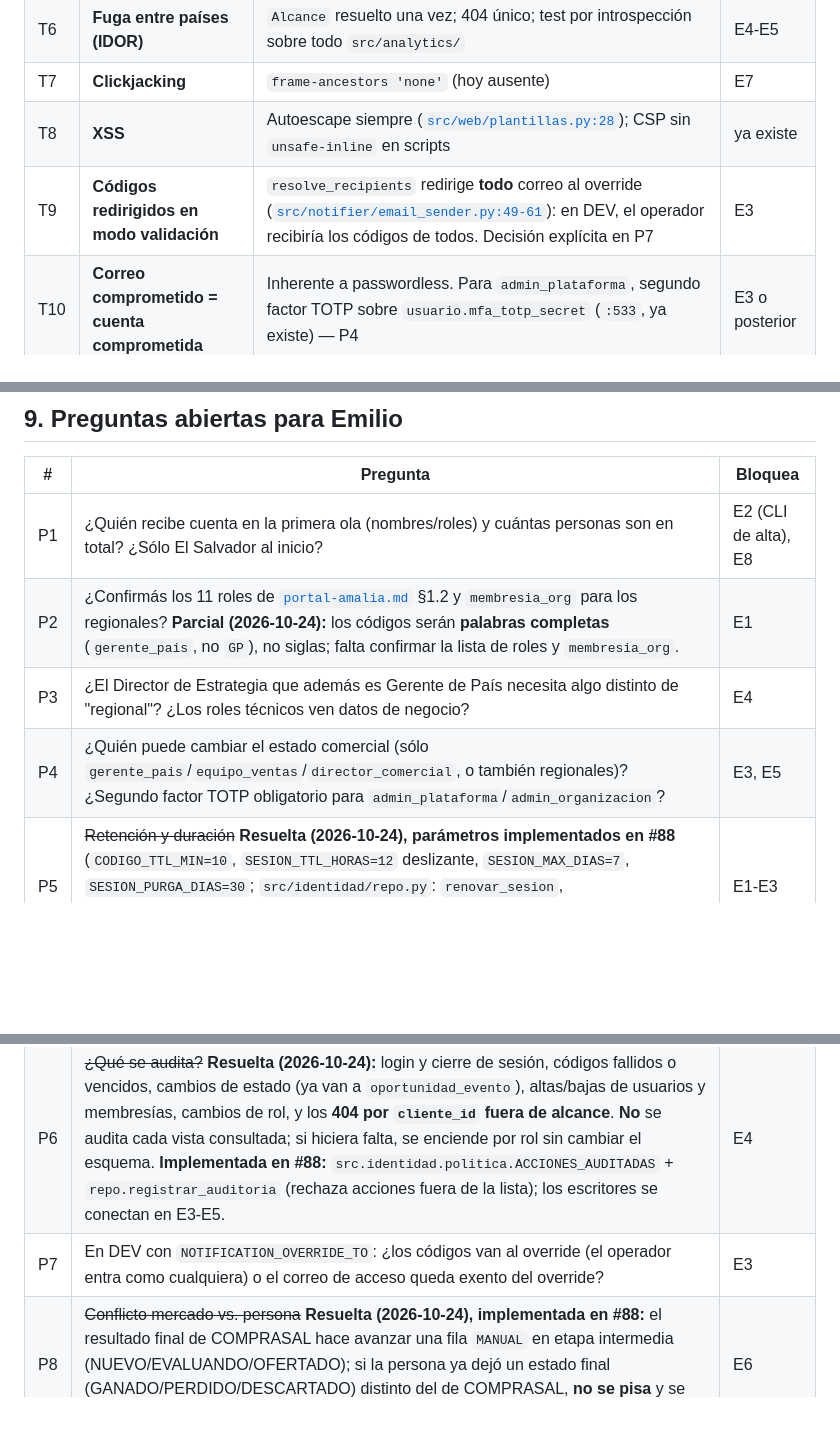
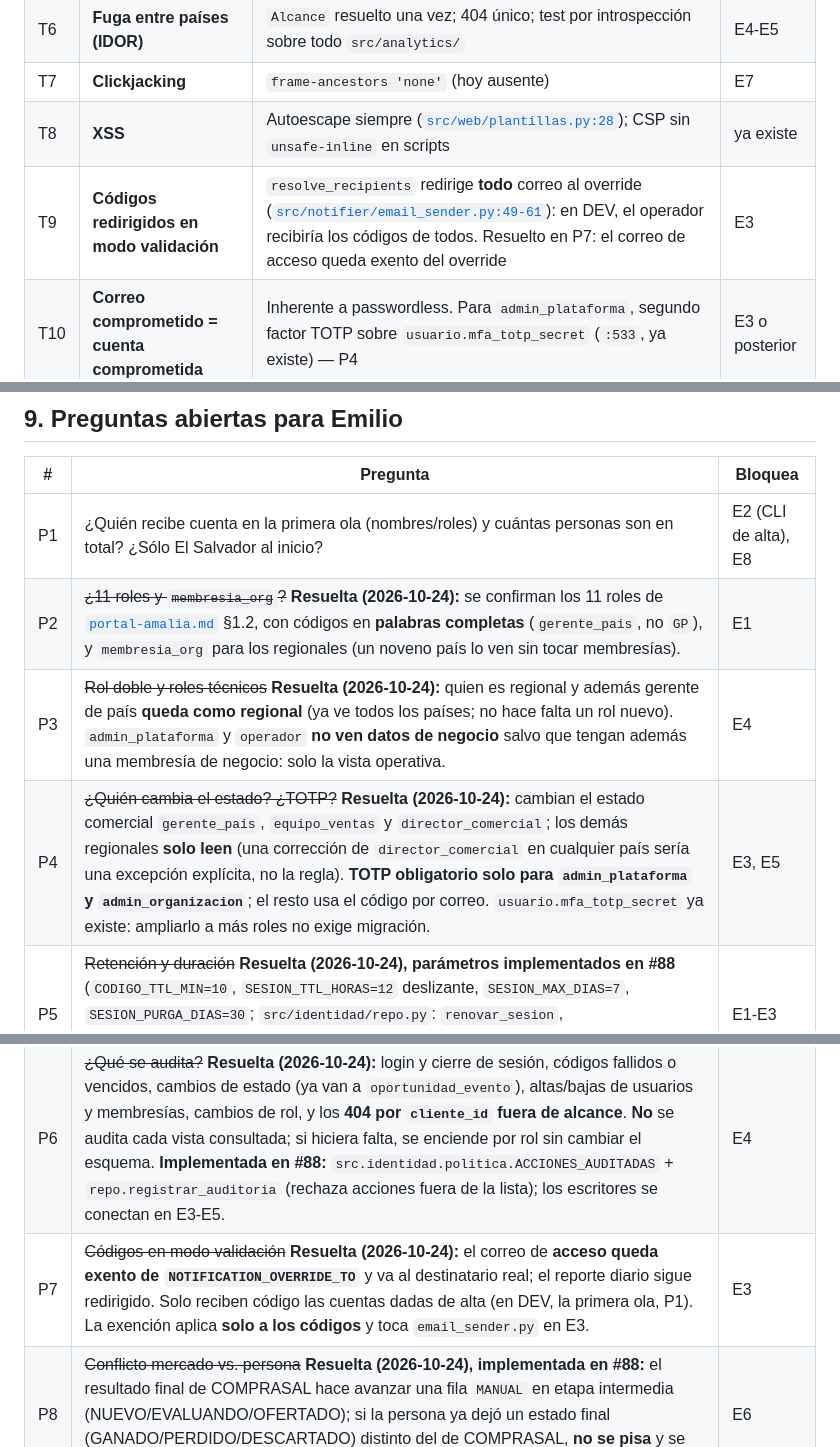
Before and after one commit to emgonzalez/tender-opportunity-tracker, a Markdown page: docs/planes/portal-fase3-identidad.md, 3 parts joined by grey strips. Drawn GitHub-style; blank space fills up the shorter version.

Commit message:
docs(identidad): respuestas P2, P3, P4 y P7
Co-Authored-By: Claude Sonnet 5.5 <noreply@anthropic.com>
Claude-Session: https://claude.ai/code/session_01GbK6WaKViqncNVt2Q3Crcv

```diff
--- a/docs/planes/portal-fase3-identidad.md
+++ b/docs/planes/portal-fase3-identidad.md
@@ -308,7 +308,7 @@ E5 y E7 pueden ir en paralelo con aislamiento: no comparten archivos salvo
 | T6 | **Fuga entre países (IDOR)** | `Alcance` resuelto una vez; 404 único; test por introspección sobre todo `src/analytics/` | E4-E5 |
 | T7 | **Clickjacking** | `frame-ancestors 'none'` (hoy ausente) | E7 |
 | T8 | **XSS** | Autoescape siempre ([`src/web/plantillas.py:28`](../../src/web/plantillas.py)); CSP sin `unsafe-inline` en scripts | ya existe |
-| T9 | **Códigos redirigidos en modo validación** | `resolve_recipients` redirige **todo** correo al override ([`src/notifier/email_sender.py:49-61`](../../src/notifier/email_sender.py)): en DEV, el operador recibiría los códigos de todos. Decisión explícita en P7 | E3 |
+| T9 | **Códigos redirigidos en modo validación** | `resolve_recipients` redirige **todo** correo al override ([`src/notifier/email_sender.py:49-61`](../../src/notifier/email_sender.py)): en DEV, el operador recibiría los códigos de todos. Resuelto en P7: el correo de acceso queda exento del override | E3 |
 | T10 | **Correo comprometido = cuenta comprometida** | Inherente a passwordless. Para `admin_plataforma`, segundo factor TOTP sobre `usuario.mfa_totp_secret` (`:533`, ya existe) — P4 | E3 o posterior |
 | T11 | **Open redirect** tras login | Sólo rutas relativas internas en `?siguiente=` | E3 |
 | T12 | **Logs con secretos** | Ni código, ni token, ni cookie al log (mismo criterio que [`src/web/feedback.py:119-122`](../../src/web/feedback.py)) | E3 |
@@ -360,11 +360,11 @@ SSO/OIDC corporativo; facturación SaaS (Fase 4 del portal); hallazgos 4-6 de
 | # | Pregunta | Bloquea |
 |---|---|---|
 | P1 | ¿Quién recibe cuenta en la primera ola (nombres/roles) y cuántas personas son en total? ¿Sólo El Salvador al inicio? | E2 (CLI de alta), E8 |
-| P2 | ¿Confirmás los 11 roles de [`portal-amalia.md`](portal-amalia.md) §1.2 y `membresia_org` para los regionales? **Parcial (2026-10-24):** los códigos serán **palabras completas** (`gerente_pais`, no `GP`), no siglas; falta confirmar la lista de roles y `membresia_org`. | E1 |
-| P3 | ¿El Director de Estrategia que además es Gerente de País necesita algo distinto de "regional"? ¿Los roles técnicos ven datos de negocio? | E4 |
-| P4 | ¿Quién puede cambiar el estado comercial (sólo `gerente_pais`/`equipo_ventas`/`director_comercial`, o también regionales)? ¿Segundo factor TOTP obligatorio para `admin_plataforma`/`admin_organizacion`? | E3, E5 |
+| P2 | ~~¿11 roles y `membresia_org`?~~ **Resuelta (2026-10-24):** se confirman los 11 roles de [`portal-amalia.md`](portal-amalia.md) §1.2, con códigos en **palabras completas** (`gerente_pais`, no `GP`), y `membresia_org` para los regionales (un noveno país lo ven sin tocar membresías). | E1 |
+| P3 | ~~Rol doble y roles técnicos~~ **Resuelta (2026-10-24):** quien es regional y además gerente de país **queda como regional** (ya ve todos los países; no hace falta un rol nuevo). `admin_plataforma` y `operador` **no ven datos de negocio** salvo que tengan además una membresía de negocio: solo la vista operativa. | E4 |
+| P4 | ~~¿Quién cambia el estado? ¿TOTP?~~ **Resuelta (2026-10-24):** cambian el estado comercial `gerente_pais`, `equipo_ventas` y `director_comercial`; los demás regionales **solo leen** (una corrección de `director_comercial` en cualquier país sería una excepción explícita, no la regla). **TOTP obligatorio solo para `admin_plataforma` y `admin_organizacion`**; el resto usa el código por correo. `usuario.mfa_totp_secret` ya existe: ampliarlo a más roles no exige migración. | E3, E5 |
 | P5 | ~~Retención y duración~~ **Resuelta (2026-10-24), parámetros implementados en #88** (`CODIGO_TTL_MIN=10`, `SESION_TTL_HORAS=12` deslizante, `SESION_MAX_DIAS=7`, `SESION_PURGA_DIAS=30`; `src/identidad/repo.py`: `renovar_sesion`, `purgar_sesiones_vencidas`; `python -m src.identidad purgar`). El login que los usa llega en E2-E3. | E1-E3 |
 | P6 | ~~¿Qué se audita?~~ **Resuelta (2026-10-24):** login y cierre de sesión, códigos fallidos o vencidos, cambios de estado (ya van a `oportunidad_evento`), altas/bajas de usuarios y membresías, cambios de rol, y los **404 por `cliente_id` fuera de alcance**. **No** se audita cada vista consultada; si hiciera falta, se enciende por rol sin cambiar el esquema. **Implementada en #88:** `src.identidad.politica.ACCIONES_AUDITADAS` + `repo.registrar_auditoria` (rechaza acciones fuera de la lista); los escritores se conectan en E3-E5. | E4 |
-| P7 | En DEV con `NOTIFICATION_OVERRIDE_TO`: ¿los códigos van al override (el operador entra como cualquiera) o el correo de acceso queda exento del override? | E3 |
+| P7 | ~~Códigos en modo validación~~ **Resuelta (2026-10-24):** el correo de **acceso queda exento de `NOTIFICATION_OVERRIDE_TO`** y va al destinatario real; el reporte diario sigue redirigido. Solo reciben código las cuentas dadas de alta (en DEV, la primera ola, P1). La exención aplica **solo a los códigos** y toca `email_sender.py` en E3. | E3 |
 | P8 | ~~Conflicto mercado vs. persona~~ **Resuelta (2026-10-24), implementada en #88:** el resultado final de COMPRASAL hace avanzar una fila `MANUAL` en etapa intermedia (NUEVO/EVALUANDO/OFERTADO); si la persona ya dejó un estado final (GANADO/PERDIDO/DESCARTADO) distinto del de COMPRASAL, **no se pisa** y se muestra como conflicto (`listar_conflictos_oportunidad_v2`). | E6 |
 | P9 | ~~Dominio público del portal~~ **Resuelta (2026-10-23): el mismo `dev.amalia.multicomputos.com` del feedback.** `Origin` se verifica contra `FEEDBACK_BASE_URL`; publicar `/portal*` en Caddy queda para E7. | E7 |
```
